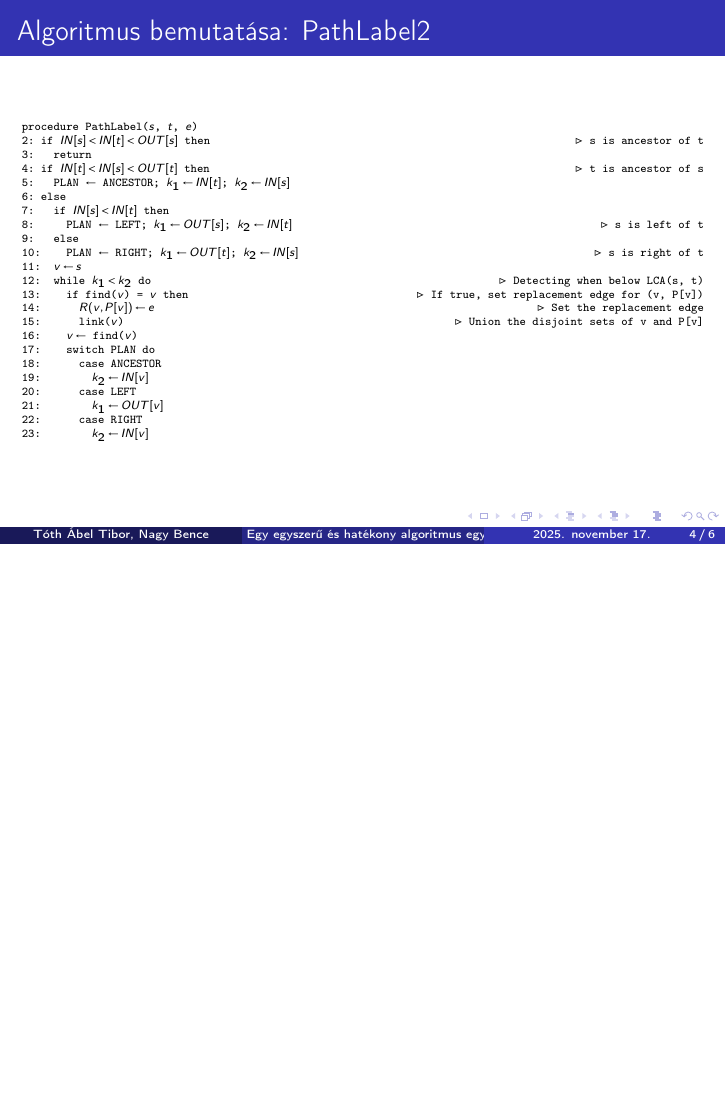
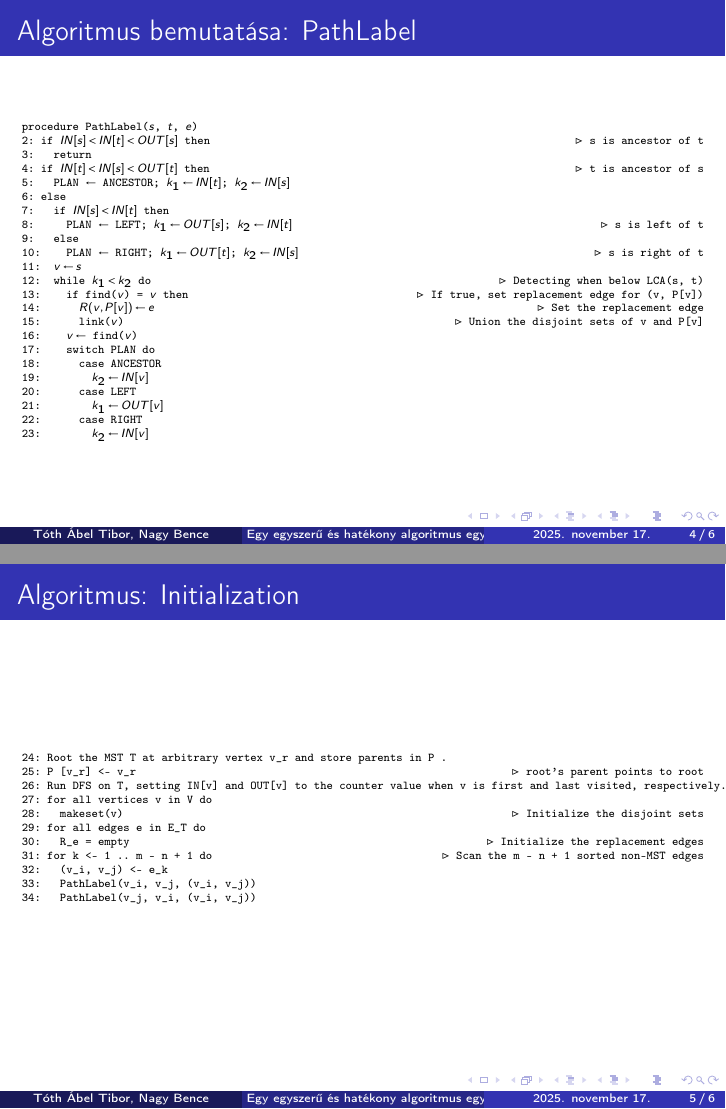
Before and after one commit to nagyb3/grafopt-eloadas, LaTeX slides (presentation.tex, which reads sections/initialization.tex, sections/pathlabel.tex): page 4 of 6 before the commit and pages 4 and 5 of 6 after it, the two joined at a grey line, the shorter picture padded with empty space. Compiled offline with pdfLaTeX.

Commit message:
Add "intiialize" part of algo

```diff
--- /dev/null
+++ b/sections/initialization.tex
@@ -0,0 +1,21 @@
+\begin{frame}[fragile]{Algoritmus: Initialization}
+\tiny
+\begin{lstlisting}[
+  basicstyle=\ttfamily\tiny,
+  breaklines=false,
+  mathescape=true,
+  escapeinside={(*@}{@*)},
+]
+24: Root the MST T at arbitrary vertex v_r and store parents in P .
+25: P [v_r] <- v_r        (*@\hfill{ $\triangleright$ root's parent points to root}@*)
+26: Run DFS on T, setting IN[v] and OUT[v] to the counter value when v is first and last visited, respectively.
+27: for all vertices v in V do
+28:   makeset(v)          (*@\hfill{ $\triangleright$ Initialize the disjoint sets}@*)
+29: for all edges e in E_T do
+30:   R_e = empty         (*@\hfill{ $\triangleright$ Initialize the replacement edges}@*)
+31: for k <- 1 .. m - n + 1 do        (*@\hfill{ $\triangleright$ Scan the m - n + 1 sorted non-MST edges}@*)
+32:   (v_i, v_j) <- e_k
+33:   PathLabel(v_i, v_j, (v_i, v_j))
+34:   PathLabel(v_j, v_i, (v_i, v_j))
+\end{lstlisting}
+\end{frame}
--- a/sections/algorithm-pseudo.tex
+++ b/sections/pathlabel.tex
@@ -1,4 +1,4 @@
-\begin{frame}[fragile]{Algoritmus bemutatása: PathLabel2}
+\begin{frame}[fragile]{Algoritmus bemutatása: PathLabel}
 \tiny
 \begin{lstlisting}[
   basicstyle=\ttfamily\tiny,
```
Also changed, not shown: presentation.tex (+2 -3 lines), presentation.pdf.
